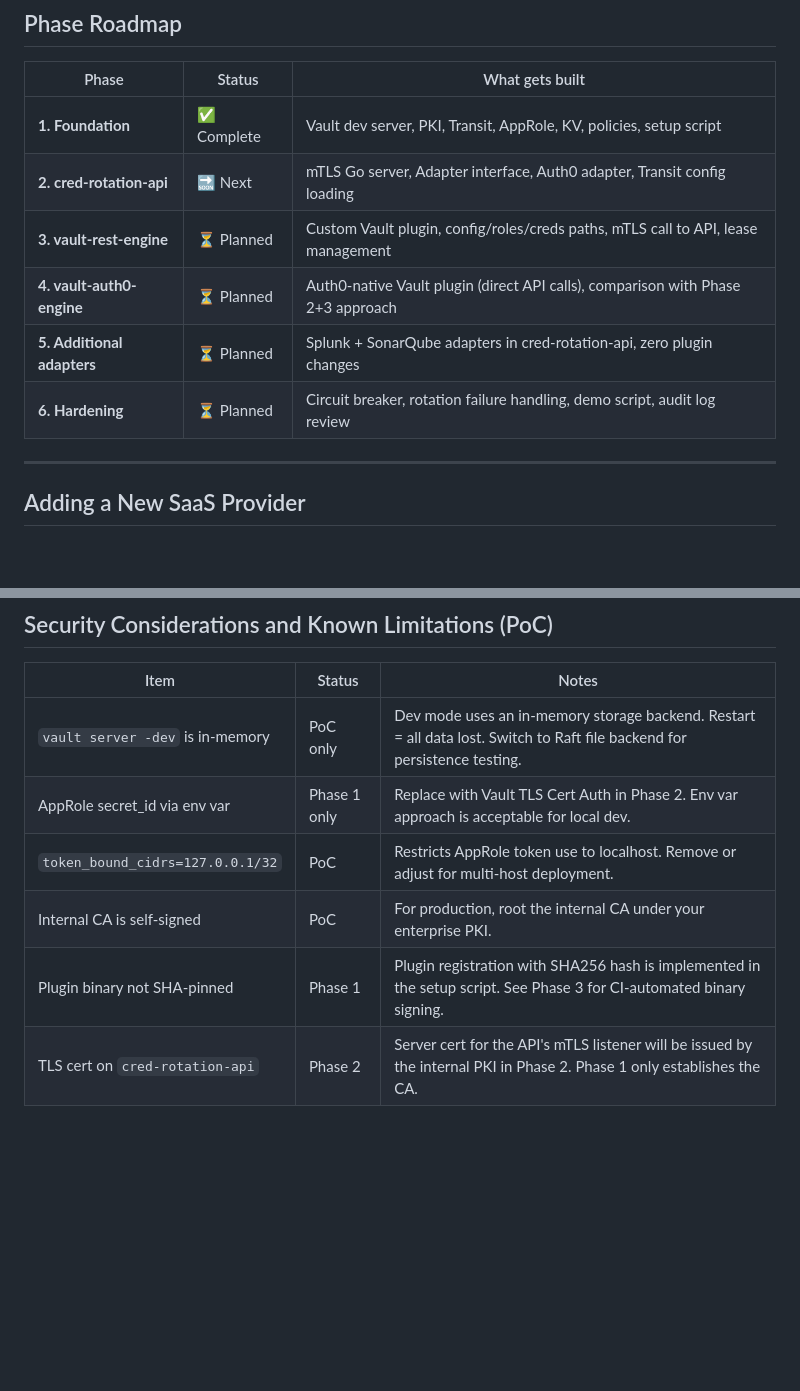
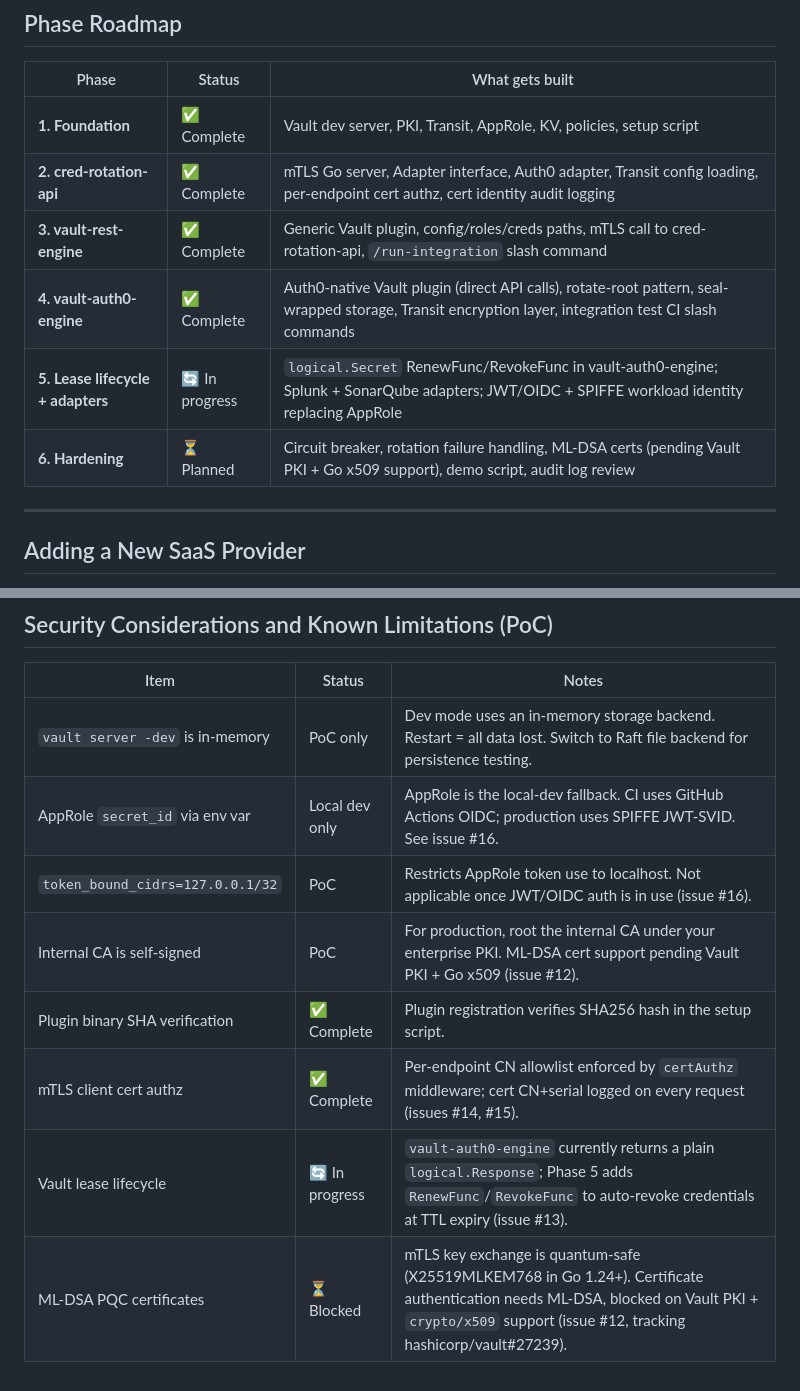
Before and after one commit to jralmaraz/vault-secrets-broker, a Markdown page: README.md, 2 parts joined by grey strips. GitHub-like rendering; blank space fills up the shorter version.

```diff
--- a/README.md
+++ b/README.md
@@ -540,11 +570,11 @@ Only the `client_secret` is Transit-encrypted. The other fields are not sensitiv
 | Phase | Status | What gets built |
 |---|---|---|
 | **1. Foundation** | ✅ Complete | Vault dev server, PKI, Transit, AppRole, KV, policies, setup script |
-| **2. cred-rotation-api** | 🔜 Next | mTLS Go server, Adapter interface, Auth0 adapter, Transit config loading |
-| **3. vault-rest-engine** | ⏳ Planned | Custom Vault plugin, config/roles/creds paths, mTLS call to API, lease management |
-| **4. vault-auth0-engine** | ⏳ Planned | Auth0-native Vault plugin (direct API calls), comparison with Phase 2+3 approach |
-| **5. Additional adapters** | ⏳ Planned | Splunk + SonarQube adapters in cred-rotation-api, zero plugin changes |
-| **6. Hardening** | ⏳ Planned | Circuit breaker, rotation failure handling, demo script, audit log review |
+| **2. cred-rotation-api** | ✅ Complete | mTLS Go server, Adapter interface, Auth0 adapter, Transit config loading, per-endpoint cert authz, cert identity audit logging |
+| **3. vault-rest-engine** | ✅ Complete | Generic Vault plugin, config/roles/creds paths, mTLS call to cred-rotation-api, `/run-integration` slash command |
+| **4. vault-auth0-engine** | ✅ Complete | Auth0-native Vault plugin (direct API calls), rotate-root pattern, seal-wrapped storage, Transit encryption layer, integration test CI slash commands |
+| **5. Lease lifecycle + adapters** | 🔄 In progress | `logical.Secret` RenewFunc/RevokeFunc in vault-auth0-engine; Splunk + SonarQube adapters; JWT/OIDC + SPIFFE workload identity replacing AppRole |
+| **6. Hardening** | ⏳ Planned | Circuit breaker, rotation failure handling, ML-DSA certs (pending Vault PKI + Go x509 support), demo script, audit log review |
 
 ---
 
@@ -575,8 +605,10 @@ type Adapter interface {
 | Item | Status | Notes |
 |---|---|---|
 | `vault server -dev` is in-memory | PoC only | Dev mode uses an in-memory storage backend. Restart = all data lost. Switch to Raft file backend for persistence testing. |
-| AppRole secret_id via env var | Phase 1 only | Replace with Vault TLS Cert Auth in Phase 2. Env var approach is acceptable for local dev. |
-| `token_bound_cidrs=127.0.0.1/32` | PoC | Restricts AppRole token use to localhost. Remove or adjust for multi-host deployment. |
-| Internal CA is self-signed | PoC | For production, root the internal CA under your enterprise PKI. |
-| Plugin binary not SHA-pinned | Phase 1 | Plugin registration with SHA256 hash is implemented in the setup script. See Phase 3 for CI-automated binary signing. |
-| TLS cert on `cred-rotation-api` | Phase 2 | Server cert for the API's mTLS listener will be issued by the internal PKI in Phase 2. Phase 1 only establishes the CA. |
+| AppRole `secret_id` via env var | Local dev only | AppRole is the local-dev fallback. CI uses GitHub Actions OIDC; production uses SPIFFE JWT-SVID. See issue #16. |
+| `token_bound_cidrs=127.0.0.1/32` | PoC | Restricts AppRole token use to localhost. Not applicable once JWT/OIDC auth is in use (issue #16). |
+| Internal CA is self-signed | PoC | For production, root the internal CA under your enterprise PKI. ML-DSA cert support pending Vault PKI + Go x509 (issue #12). |
+| Plugin binary SHA verification | ✅ Complete | Plugin registration verifies SHA256 hash in the setup script. |
+| mTLS client cert authz | ✅ Complete | Per-endpoint CN allowlist enforced by `certAuthz` middleware; cert CN+serial logged on every request (issues #14, #15). |
+| Vault lease lifecycle | 🔄 In progress | `vault-auth0-engine` currently returns a plain `logical.Response`; Phase 5 adds `RenewFunc`/`RevokeFunc` to auto-revoke credentials at TTL expiry (issue #13). |
+| ML-DSA PQC certificates | ⏳ Blocked | mTLS key exchange is quantum-safe (X25519MLKEM768 in Go 1.24+). Certificate authentication needs ML-DSA, blocked on Vault PKI + `crypto/x509` support (issue #12, tracking hashicorp/vault#27239). |
```
Also changed, not shown: other parts of README.md (+39 -9 lines).
